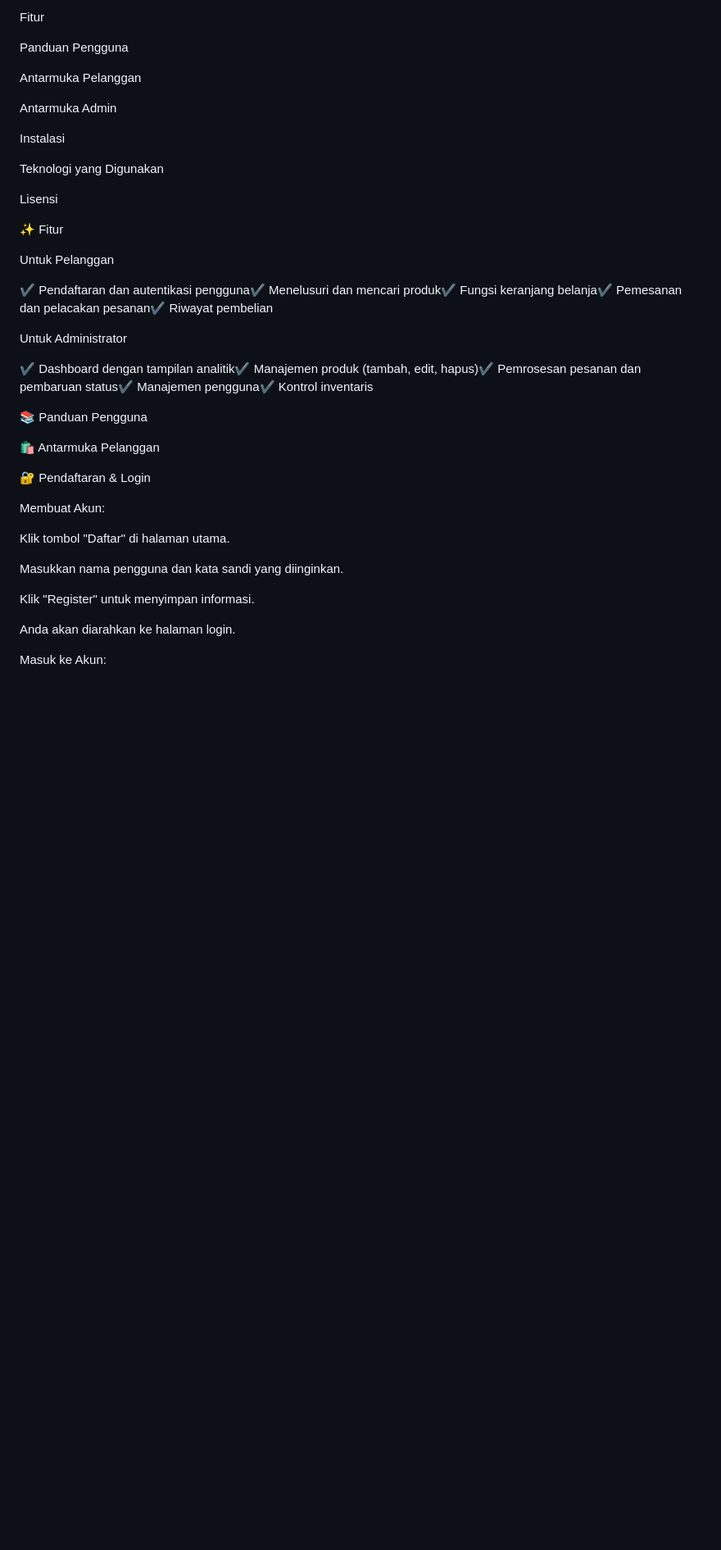
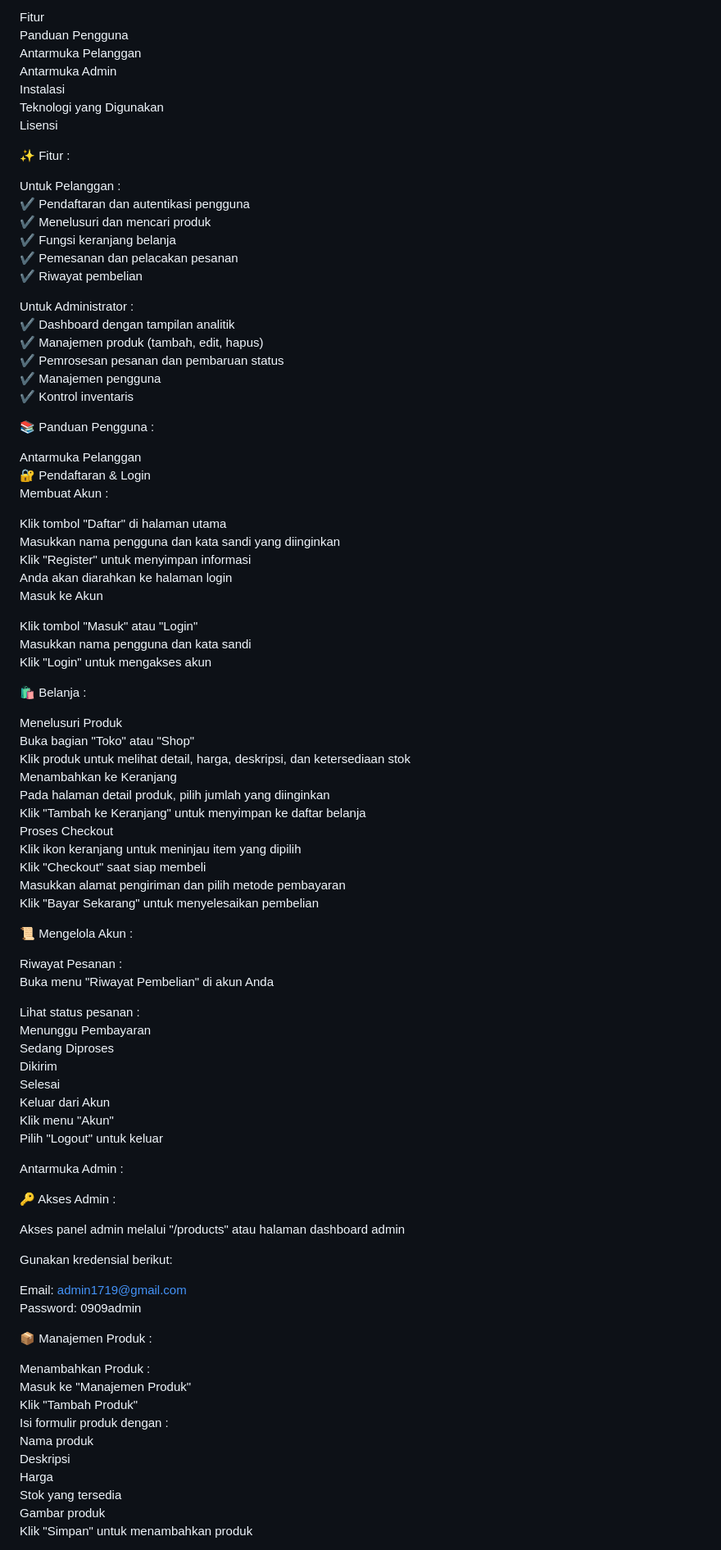
Before and after one commit to webhost000rino/Ecommerce, a Markdown page: README.md, the part around the change printed below. Shown: that part at 82% size. Drawn GitHub-style; blank space fills up the shorter version.

```diff
--- a/README.md
+++ b/README.md
@@ -8,43 +8,94 @@ Solusi e-commerce lengkap dengan antarmuka terpisah untuk pelanggan dan admin, m
 
-Fitur
+Fitur<br>
+Panduan Pengguna<br>
+Antarmuka Pelanggan<br>
+Antarmuka Admin<br>
+Instalasi<br>
+Teknologi yang Digunakan<br>
+Lisensi<br>
 
-Panduan Pengguna
+✨ Fitur : <br>
 
-Antarmuka Pelanggan
+Untuk Pelanggan : <br>
+✔ Pendaftaran dan autentikasi pengguna<br>
+✔ Menelusuri dan mencari produk<br>
+✔ Fungsi keranjang belanja<br>
+✔ Pemesanan dan pelacakan pesanan<br>
+✔ Riwayat pembelian<br>
 
-Antarmuka Admin
+Untuk Administrator : <br>
+✔ Dashboard dengan tampilan analitik<br>
+✔ Manajemen produk (tambah, edit, hapus)<br>
+✔ Pemrosesan pesanan dan pembaruan status<br>
+✔ Manajemen pengguna<br>
+✔ Kontrol inventaris<br>
 
-Instalasi
+📚 Panduan Pengguna : <br>
 
-Teknologi yang Digunakan
+Antarmuka Pelanggan<br>
+🔐 Pendaftaran & Login<br>
+Membuat Akun : <br>
 
-Lisensi
+Klik tombol "Daftar" di halaman utama<br>
+Masukkan nama pengguna dan kata sandi yang diinginkan<br>
+Klik "Register" untuk menyimpan informasi<br>
+Anda akan diarahkan ke halaman login<br>
+Masuk ke Akun<br>
 
-✨ Fitur
+Klik tombol "Masuk" atau "Login"<br>
+Masukkan nama pengguna dan kata sandi<br>
+Klik "Login" untuk mengakses akun<br>
 
-Untuk Pelanggan
+🛍️ Belanja : <br>
 
-✔ Pendaftaran dan autentikasi pengguna✔ Menelusuri dan mencari produk✔ Fungsi keranjang belanja✔ Pemesanan dan pelacakan pesanan✔ Riwayat pembelian
+Menelusuri Produk<br>
+Buka bagian "Toko" atau "Shop"<br>
+Klik produk untuk melihat detail, harga, deskripsi, dan ketersediaan stok<br>
+Menambahkan ke Keranjang<br>
+Pada halaman detail produk, pilih jumlah yang diinginkan<br>
+Klik "Tambah ke Keranjang" untuk menyimpan ke daftar belanja<br>
+Proses Checkout<br>
+Klik ikon keranjang untuk meninjau item yang dipilih<br>
+Klik "Checkout" saat siap membeli<br>
+Masukkan alamat pengiriman dan pilih metode pembayaran<br>
+Klik "Bayar Sekarang" untuk menyelesaikan pembelian<br>
 
-Untuk Administrator
 
-✔ Dashboard dengan tampilan analitik✔ Manajemen produk (tambah, edit, hapus)✔ Pemrosesan pesanan dan pembaruan status✔ Manajemen pengguna✔ Kontrol inventaris
+📜 Mengelola Akun : <br>
 
-📚 Panduan Pengguna
+Riwayat Pesanan : <br>
+Buka menu "Riwayat Pembelian" di akun Anda<br>
 
-🛍️ Antarmuka Pelanggan
+Lihat status pesanan : <br>
+Menunggu Pembayaran<br>
+Sedang Diproses<br>
+Dikirim<br>
+Selesai<br>
+Keluar dari Akun<br>
+Klik menu "Akun"<br>
+Pilih "Logout" untuk keluar<br>
 
-🔐 Pendaftaran & Login
+Antarmuka Admin : <br>
 
-Membuat Akun:
+🔑 Akses Admin : <br>
 
-Klik tombol "Daftar" di halaman utama.
+Akses panel admin melalui "/products" atau halaman dashboard admin<br>
 
-Masukkan nama pengguna dan kata sandi yang diinginkan.
+Gunakan kredensial berikut:<br>
 
-Klik "Register" untuk menyimpan informasi.
+Email: admin1719@gmail.com<br>
+Password: 0909admin<br>
 
-Anda akan diarahkan ke halaman login.
+📦 Manajemen Produk : <br>
 
-Masuk ke Akun:
+Menambahkan Produk : <br>
+Masuk ke "Manajemen Produk"<br>
+Klik "Tambah Produk"<br>
+Isi formulir produk dengan : <br>
+Nama produk <br>
+Deskripsi <br>
+Harga <br>
+Stok yang tersedia <br>
+Gambar produk <br>
+Klik "Simpan" untuk menambahkan produk <br>
 
```
Also changed, not shown: other parts of README.md (+55 -154 lines).
